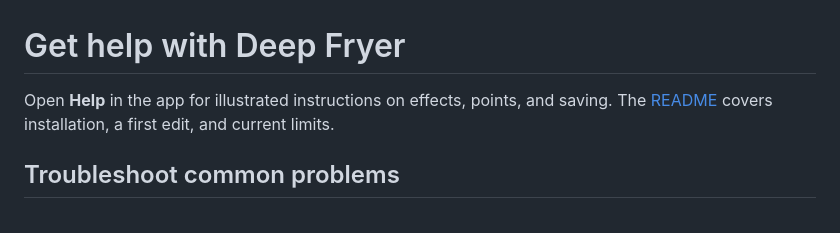
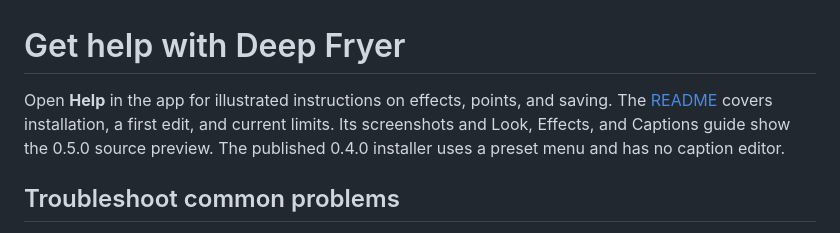
Before and after one commit to ShiosOS/Deep-Fryer, a Markdown page: SUPPORT.md, the part around the change. Rendered like a GitHub page.

```diff
--- a/SUPPORT.md
+++ b/SUPPORT.md
@@ -1,6 +1,6 @@
 # Get help with Deep Fryer
 
-Open **Help** in the app for illustrated instructions on effects, points, and saving. The [README](README.md) covers installation, a first edit, and current limits.
+Open **Help** in the app for illustrated instructions on effects, points, and saving. The [README](README.md) covers installation, a first edit, and current limits. Its screenshots and Look, Effects, and Captions guide show the 0.5.0 source preview. The published 0.4.0 installer uses a preset menu and has no caption editor.
 
 ## Troubleshoot common problems
 
```
Also changed, not shown: README.md (+15 -13 lines), docs/development.md (+22 -0 lines), docs/images/editor-captions.png, docs/images/editor-dark.png, docs/images/editor-light.png, docs/images/editor-look.png (added), 2 other files.
